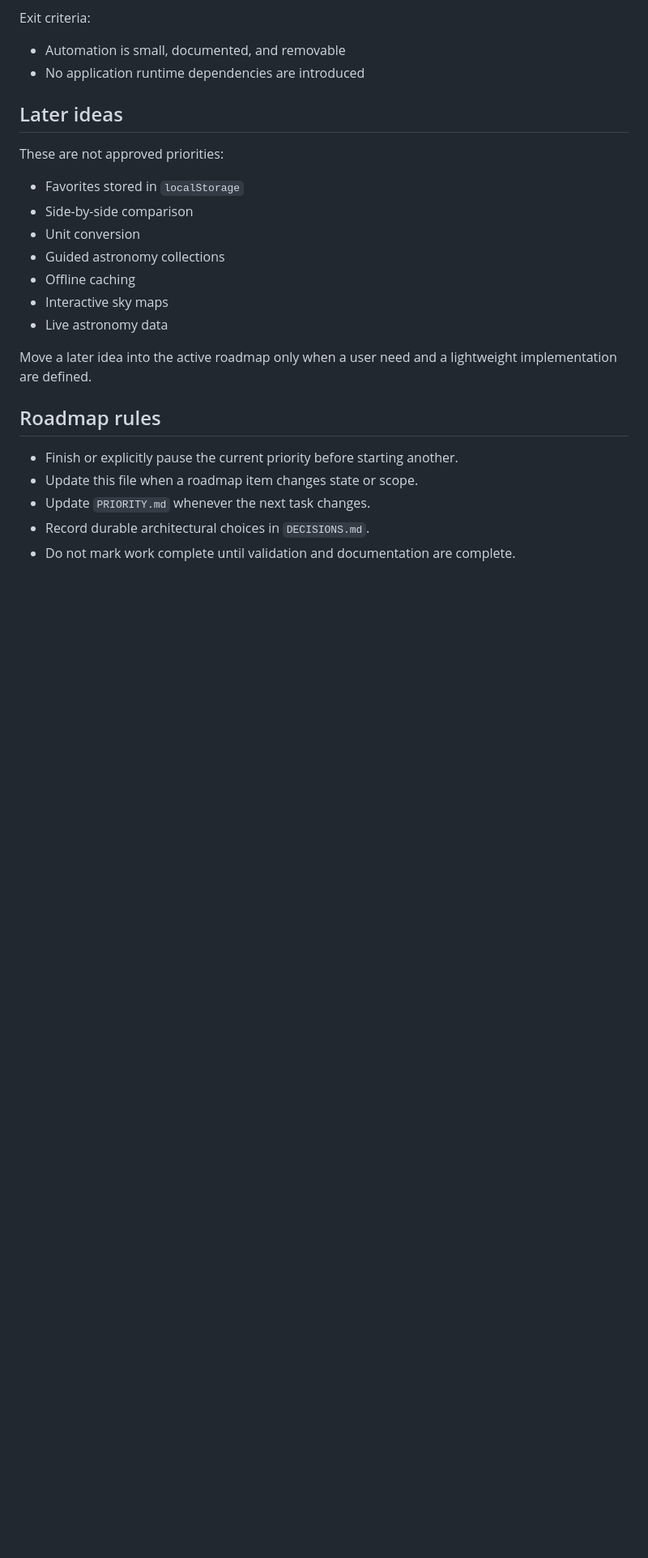
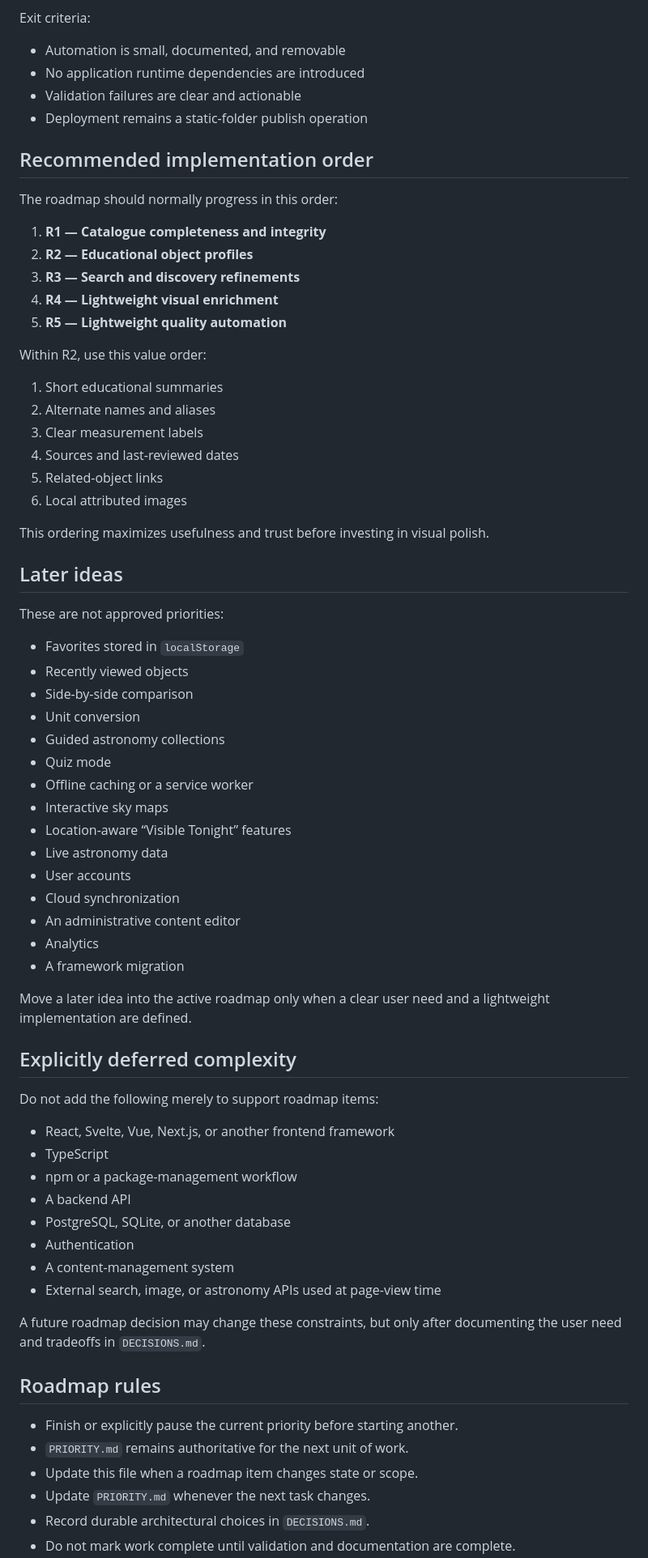
Before and after one commit to asktheeightball/unimap, a Markdown page: ROADMAP.md, the part around one of its changes. Shown at 81% size. Drawn GitHub-style; blank space fills up the shorter version.

```diff
--- a/ROADMAP.md
+++ b/ROADMAP.md
@@ -89,24 +167,71 @@ Exit criteria:
 
 - Automation is small, documented, and removable
 - No application runtime dependencies are introduced
+- Validation failures are clear and actionable
+- Deployment remains a static-folder publish operation
+
+## Recommended implementation order
+
+The roadmap should normally progress in this order:
+
+1. **R1 — Catalogue completeness and integrity**
+2. **R2 — Educational object profiles**
+3. **R3 — Search and discovery refinements**
+4. **R4 — Lightweight visual enrichment**
+5. **R5 — Lightweight quality automation**
+
+Within R2, use this value order:
+
+1. Short educational summaries
+2. Alternate names and aliases
+3. Clear measurement labels
+4. Sources and last-reviewed dates
+5. Related-object links
+6. Local attributed images
+
+This ordering maximizes usefulness and trust before investing in visual polish.
 
 ## Later ideas
 
 These are not approved priorities:
 
 - Favorites stored in `localStorage`
+- Recently viewed objects
 - Side-by-side comparison
 - Unit conversion
 - Guided astronomy collections
-- Offline caching
+- Quiz mode
+- Offline caching or a service worker
 - Interactive sky maps
+- Location-aware “Visible Tonight” features
 - Live astronomy data
+- User accounts
+- Cloud synchronization
+- An administrative content editor
+- Analytics
+- A framework migration
 
-Move a later idea into the active roadmap only when a user need and a lightweight implementation are defined.
+Move a later idea into the active roadmap only when a clear user need and a lightweight implementation are defined.
+
+## Explicitly deferred complexity
+
+Do not add the following merely to support roadmap items:
+
+- React, Svelte, Vue, Next.js, or another frontend framework
+- TypeScript
+- npm or a package-management workflow
+- A backend API
+- PostgreSQL, SQLite, or another database
+- Authentication
+- A content-management system
+- External search, image, or astronomy APIs used at page-view time
+
+A future roadmap decision may change these constraints, but only after documenting the user need and tradeoffs in `DECISIONS.md`.
 
 ## Roadmap rules
 
 - Finish or explicitly pause the current priority before starting another.
+- `PRIORITY.md` remains authoritative for the next unit of work.
 - Update this file when a roadmap item changes state or scope.
 - Update `PRIORITY.md` whenever the next task changes.
 - Record durable architectural choices in `DECISIONS.md`.
```
Also changed, not shown: other parts of ROADMAP.md (+104 -25 lines).
